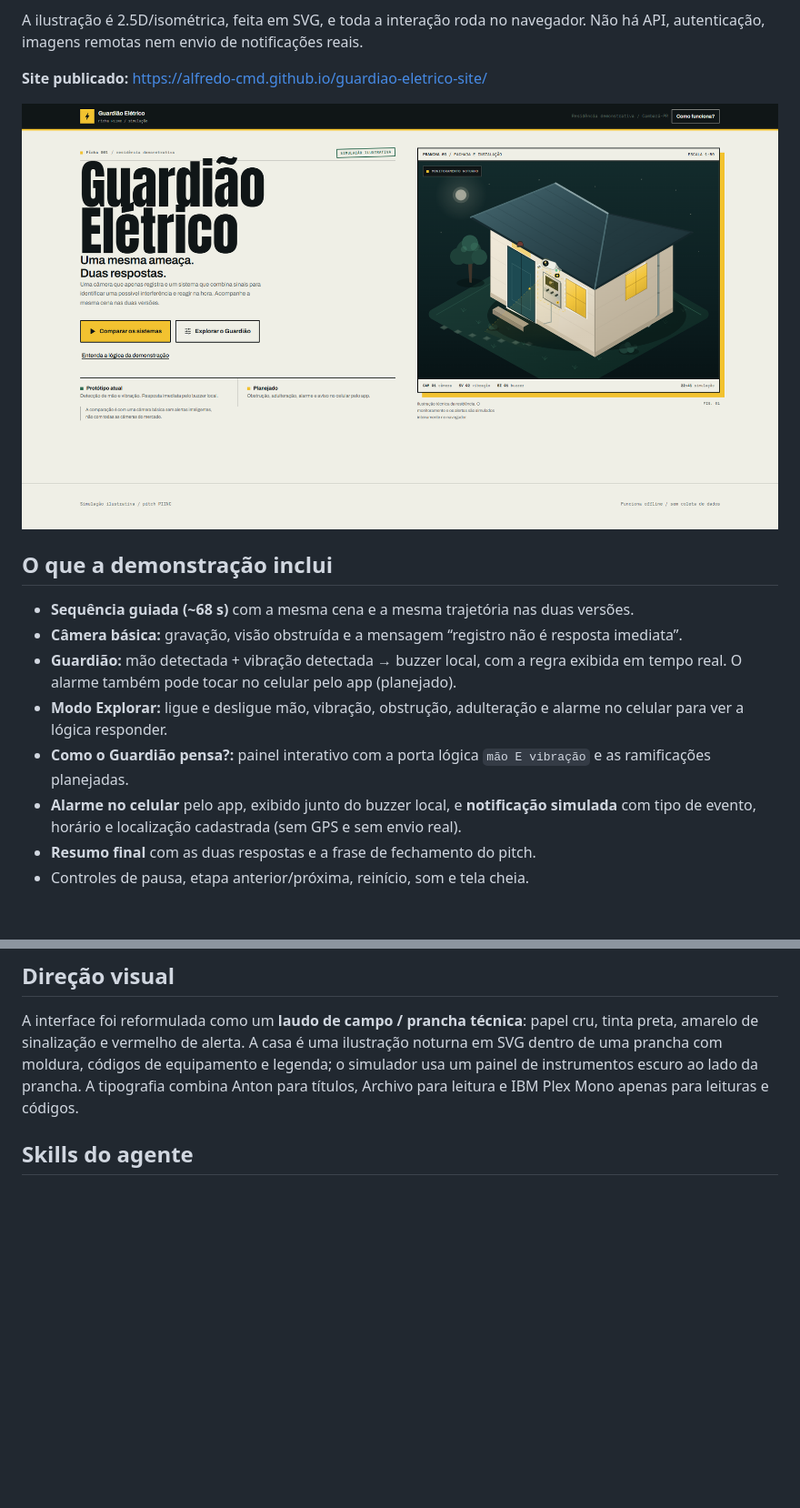
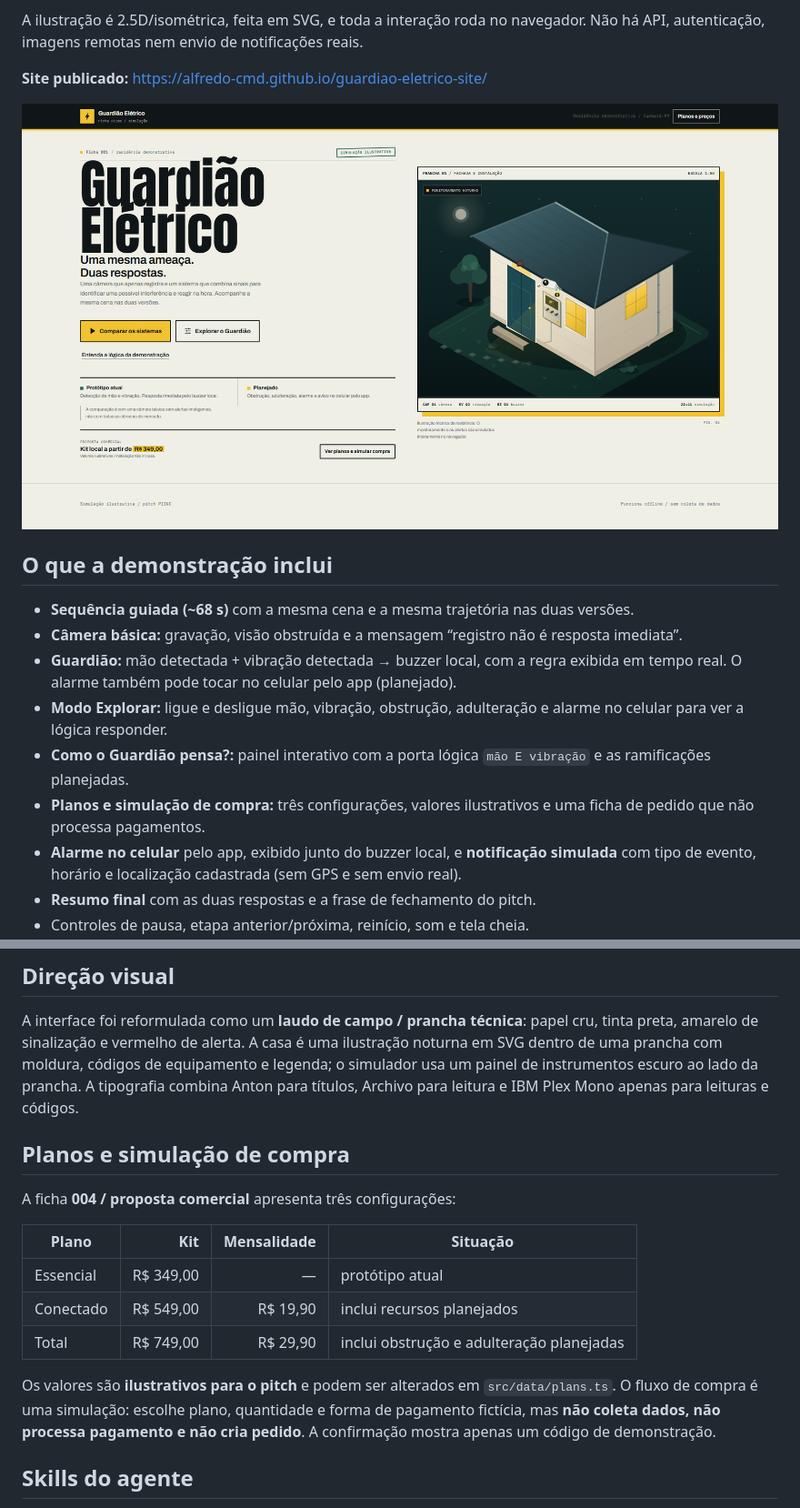
Before and after one commit to Alfredo-cmd/guardiao-eletrico-site, a Markdown page: README.md, 2 parts joined by grey strips. Shown at 91% size. Drawn GitHub-style; pictures changed too: docs/preview.png; blank space fills up the shorter version.

Commit message:
Adiciona planos e simulacao de compra

```diff
--- a/README.md
+++ b/README.md
@@ -15,6 +15,7 @@ A ilustração é 2.5D/isométrica, feita em SVG, e toda a interação roda no n
 - **Guardião:** mão detectada + vibração detectada → buzzer local, com a regra exibida em tempo real. O alarme também pode tocar no celular pelo app (planejado).
 - **Modo Explorar:** ligue e desligue mão, vibração, obstrução, adulteração e alarme no celular para ver a lógica responder.
 - **Como o Guardião pensa?:** painel interativo com a porta lógica `mão E vibração` e as ramificações planejadas.
+- **Planos e simulação de compra:** três configurações, valores ilustrativos e uma ficha de pedido que não processa pagamentos.
 - **Alarme no celular** pelo app, exibido junto do buzzer local, e **notificação simulada** com tipo de evento, horário e localização cadastrada (sem GPS e sem envio real).
 - **Resumo final** com as duas respostas e a frase de fechamento do pitch.
 - Controles de pausa, etapa anterior/próxima, reinício, som e tela cheia.
@@ -31,6 +32,18 @@ A ilustração é 2.5D/isométrica, feita em SVG, e toda a interação roda no n
 ## Direção visual
 
 A interface foi reformulada como um **laudo de campo / prancha técnica**: papel cru, tinta preta, amarelo de sinalização e vermelho de alerta. A casa é uma ilustração noturna em SVG dentro de uma prancha com moldura, códigos de equipamento e legenda; o simulador usa um painel de instrumentos escuro ao lado da prancha. A tipografia combina Anton para títulos, Archivo para leitura e IBM Plex Mono apenas para leituras e códigos.
+
+## Planos e simulação de compra
+
+A ficha **004 / proposta comercial** apresenta três configurações:
+
+| Plano | Kit | Mensalidade | Situação |
+| --- | ---: | ---: | --- |
+| Essencial | R$ 349,00 | — | protótipo atual |
+| Conectado | R$ 549,00 | R$ 19,90 | inclui recursos planejados |
+| Total | R$ 749,00 | R$ 29,90 | inclui obstrução e adulteração planejadas |
+
+Os valores são **ilustrativos para o pitch** e podem ser alterados em `src/data/plans.ts`. O fluxo de compra é uma simulação: escolhe plano, quantidade e forma de pagamento fictícia, mas **não coleta dados, não processa pagamento e não cria pedido**. A confirmação mostra apenas um código de demonstração.
 
 ## Skills do agente
 
```
Also changed, not shown: other parts of README.md (+4 -0 lines), 8 other files.
